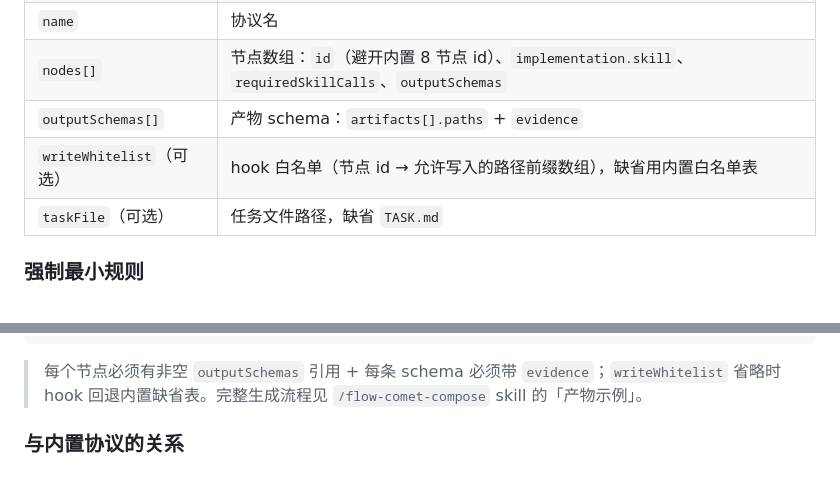
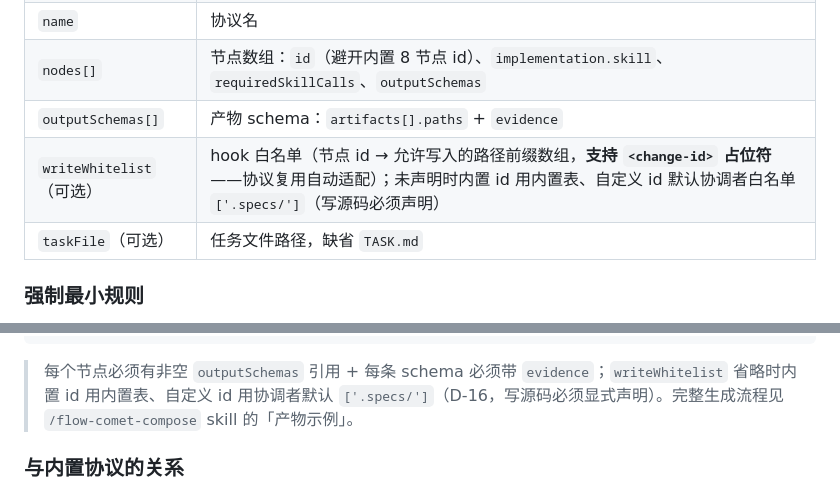
Before and after one commit to baobaolaodie/flow-comet, a Markdown page: README.md, 2 parts joined by grey strips. Rendered like a GitHub page.

Commit message:
docs: round2 文档同步——SKILL 启动协议修正（D-18，init 输出即首路由）+ compose/README 白名单语义（占位符 + 协调者默认）

````diff
--- a/README.md
+++ b/README.md
@@ -223,7 +223,7 @@ node .comet/bundle-drafts/flow-comet/skills/flow-comet/scripts/guard-self-test.m
 | `name` | 协议名 |
 | `nodes[]` | 节点数组：`id`（避开内置 8 节点 id）、`implementation.skill`、`requiredSkillCalls`、`outputSchemas` |
 | `outputSchemas[]` | 产物 schema：`artifacts[].paths` + `evidence` |
-| `writeWhitelist`（可选） | hook 白名单（节点 id → 允许写入的路径前缀数组），缺省用内置白名单表 |
+| `writeWhitelist`（可选） | hook 白名单（节点 id → 允许写入的路径前缀数组，**支持 `<change-id>` 占位符**——协议复用自动适配）；未声明时内置 id 用内置表、自定义 id 默认协调者白名单 `['.specs/']`（写源码必须声明） |
 | `taskFile`（可选） | 任务文件路径，缺省 `TASK.md` |
 
 ### 强制最小规则
@@ -258,7 +258,7 @@ node .comet/bundle-drafts/flow-comet/skills/flow-comet/scripts/guard-self-test.m
 }
 ```
 
-> 每个节点必须有非空 `outputSchemas` 引用 + 每条 schema 必须带 `evidence`；`writeWhitelist` 省略时 hook 回退内置缺省表。完整生成流程见 `/flow-comet-compose` skill 的「产物示例」。
+> 每个节点必须有非空 `outputSchemas` 引用 + 每条 schema 必须带 `evidence`；`writeWhitelist` 省略时内置 id 用内置表、自定义 id 用协调者默认 `['.specs/']`（D-16，写源码必须显式声明）。完整生成流程见 `/flow-comet-compose` skill 的「产物示例」。
 
 ### 与内置协议的关系
 
````
Also changed, not shown: 2 other files.
